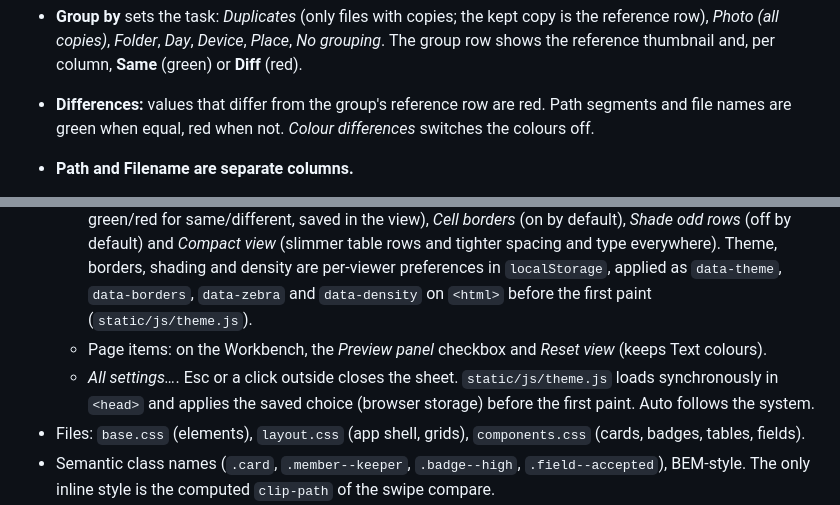
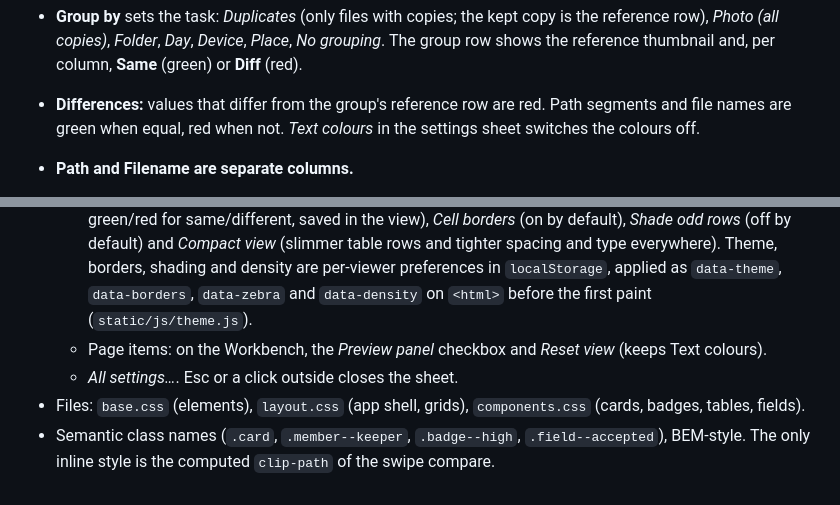
Before and after one commit to umilan/meta-duplo, a Markdown page: docs/UI_SPEC.md, 2 parts joined by grey strips. Rendered like a GitHub page.

Commit message:
UI_SPEC: drop stale theme notes
Co-Authored-By: Claude Opus 5.5 <noreply@anthropic.com>
Claude-Session: https://claude.ai/code/session_01KsNNrBt4TdsEbuzc5RJCGJ

```diff
--- a/docs/UI_SPEC.md
+++ b/docs/UI_SPEC.md
@@ -137,7 +137,7 @@ Applied filters: [+ Add new…] [Type: is “JPG” ×] [Dup. confidence: ≥
   *Photo (all copies)*, *Folder*, *Day*, *Device*, *Place*, *No grouping*. The group row shows the reference
   thumbnail and, per column, **Same** (green) or **Diff** (red).
 - **Differences:** values that differ from the group's reference row are red. Path segments and file names are
-  green when equal, red when not. *Colour differences* switches the colours off.
+  green when equal, red when not. *Text colours* in the settings sheet switches the colours off.
 - **Path and Filename are separate columns.**
 - **Columns:** the catalog has the core fields first (Dates, Location, Device, Author, Duplicates, File) and
   then **every EXIF tag found in the library** (`IFD0:*`, `ExifIFD:*`, `GPS:*`, QuickTime tags), sorted into the same
@@ -213,8 +213,6 @@ SSE (meta-duplo ARCHITECTURE §6) replaces polling once jobs are long enough for
     `data-density` on `<html>` before the first paint (`static/js/theme.js`).
   - Page items: on the Workbench, the *Preview panel* checkbox and *Reset view* (keeps Text colours).
   - *All settings…*. Esc or a click outside closes the sheet.
-  `static/js/theme.js` loads synchronously in `<head>` and applies the saved choice (browser storage) before the
-  first paint. Auto follows the system.
 - Files: `base.css` (elements), `layout.css` (app shell, grids), `components.css` (cards, badges, tables, fields).
 - Semantic class names (`.card`, `.member--keeper`, `.badge--high`, `.field--accepted`), BEM-style.
   The only inline style is the computed `clip-path` of the swipe compare.
```
